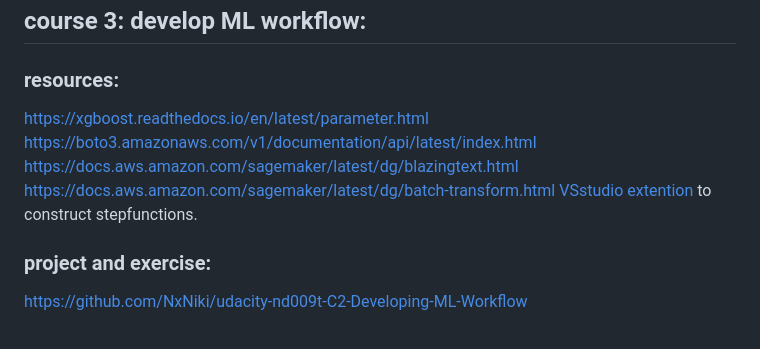
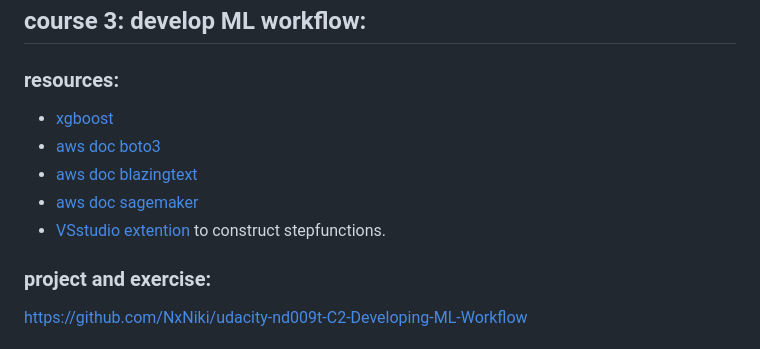
Before and after one commit to NxNiki/udemy-aws-machine_learning, a Markdown page: README.md, the part around the change. Drawn GitHub-style.

```diff
--- a/README.md
+++ b/README.md
@@ -55,11 +55,11 @@ https://github.com/udacity/cd0385-project-starter
 
 ### resources:
 
-https://xgboost.readthedocs.io/en/latest/parameter.html
-https://boto3.amazonaws.com/v1/documentation/api/latest/index.html
-https://docs.aws.amazon.com/sagemaker/latest/dg/blazingtext.html
-https://docs.aws.amazon.com/sagemaker/latest/dg/batch-transform.html
-[VSstudio extention](https://marketplace.visualstudio.com/items?itemName=paulshestakov.aws-step-functions-constructor) to construct stepfunctions.
+- [xgboost](https://xgboost.readthedocs.io/en/latest/parameter.html)
+- [aws doc boto3](https://boto3.amazonaws.com/v1/documentation/api/latest/index.html)
+- [aws doc blazingtext](https://docs.aws.amazon.com/sagemaker/latest/dg/blazingtext.html)
+- [aws doc sagemaker](https://docs.aws.amazon.com/sagemaker/latest/dg/batch-transform.html)
+- [VSstudio extention](https://marketplace.visualstudio.com/items?itemName=paulshestakov.aws-step-functions-constructor) to construct stepfunctions.
 
 
 ### project and exercise:
```
